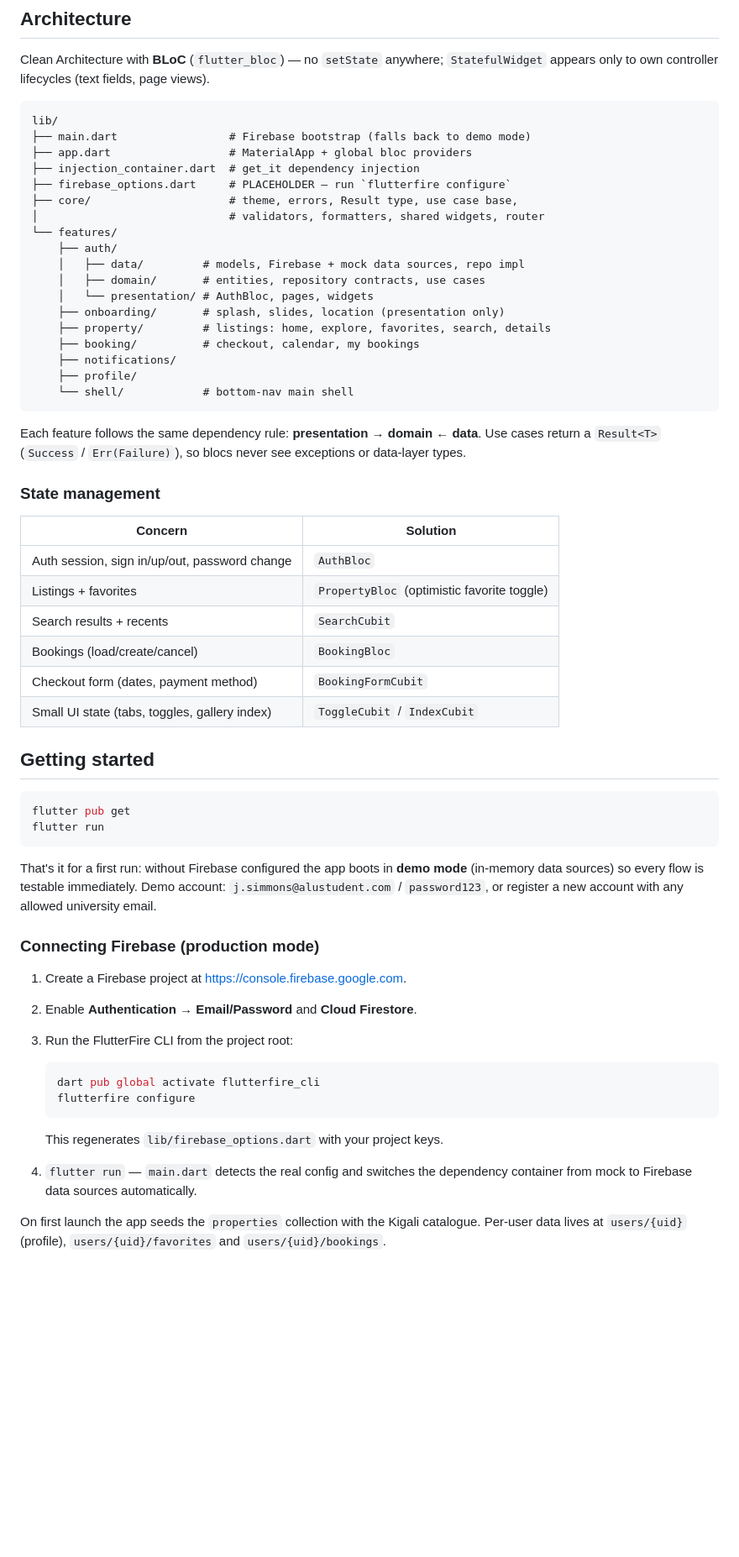
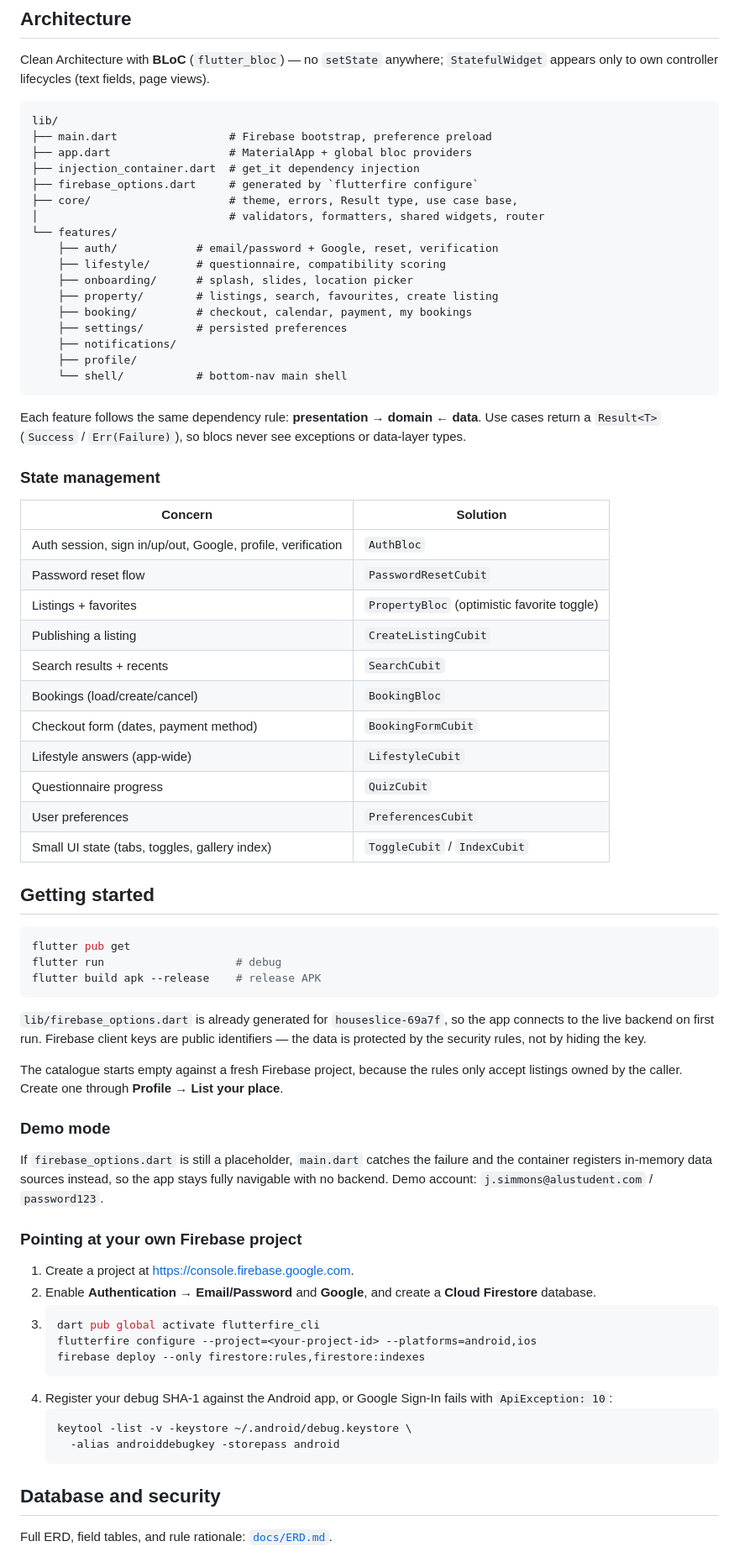
Before and after one commit to davidmuo/houslice, a Markdown page: README.md, the part around one of its changes. Shown at 84% size. Drawn GitHub-style; blank space fills up the shorter version.

````diff
--- a/README.md
+++ b/README.md
@@ -33,23 +67,22 @@ page views).
 
 ```
 lib/
-├── main.dart                 # Firebase bootstrap (falls back to demo mode)
+├── main.dart                 # Firebase bootstrap, preference preload
 ├── app.dart                  # MaterialApp + global bloc providers
 ├── injection_container.dart  # get_it dependency injection
-├── firebase_options.dart     # PLACEHOLDER — run `flutterfire configure`
+├── firebase_options.dart     # generated by `flutterfire configure`
 ├── core/                     # theme, errors, Result type, use case base,
 │                             # validators, formatters, shared widgets, router
 └── features/
-    ├── auth/
-    │   ├── data/         # models, Firebase + mock data sources, repo impl
-    │   ├── domain/       # entities, repository contracts, use cases
-    │   └── presentation/ # AuthBloc, pages, widgets
-    ├── onboarding/       # splash, slides, location (presentation only)
-    ├── property/         # listings: home, explore, favorites, search, details
-    ├── booking/          # checkout, calendar, my bookings
+    ├── auth/            # email/password + Google, reset, verification
+    ├── lifestyle/       # questionnaire, compatibility scoring
+    ├── onboarding/      # splash, slides, location picker
+    ├── property/        # listings, search, favourites, create listing
+    ├── booking/         # checkout, calendar, payment, my bookings
+    ├── settings/        # persisted preferences
     ├── notifications/
     ├── profile/
-    └── shell/            # bottom-nav main shell
+    └── shell/           # bottom-nav main shell
 ```
 
 Each feature follows the same dependency rule:
@@ -61,41 +94,60 @@ data-layer types.
 
 | Concern | Solution |
 |---|---|
-| Auth session, sign in/up/out, password change | `AuthBloc` |
+| Auth session, sign in/up/out, Google, profile, verification | `AuthBloc` |
+| Password reset flow | `PasswordResetCubit` |
 | Listings + favorites | `PropertyBloc` (optimistic favorite toggle) |
+| Publishing a listing | `CreateListingCubit` |
 | Search results + recents | `SearchCubit` |
 | Bookings (load/create/cancel) | `BookingBloc` |
 | Checkout form (dates, payment method) | `BookingFormCubit` |
+| Lifestyle answers (app-wide) | `LifestyleCubit` |
+| Questionnaire progress | `QuizCubit` |
+| User preferences | `PreferencesCubit` |
 | Small UI state (tabs, toggles, gallery index) | `ToggleCubit` / `IndexCubit` |
 
 ## Getting started
 
 ```sh
 flutter pub get
-flutter run
+flutter run                    # debug
+flutter build apk --release    # release APK
 ```
 
-That's it for a first run: without Firebase configured the app boots in
-**demo mode** (in-memory data sources) so every flow is testable
-immediately. Demo account: `j.simmons@alustudent.com` / `password123`,
-or register a new account with any allowed university email.
+`lib/firebase_options.dart` is already generated for `houseslice-69a7f`, so the
+app connects to the live backend on first run. Firebase client keys are public
+identifiers — the data is protected by the security rules, not by hiding the
+key.
 
-### Connecting Firebase (production mode)
+The catalogue starts empty against a fresh Firebase project, because the rules
+only accept listings owned by the caller. Create one through
+**Profile → List your place**.
 
-1. Create a Firebase project at <https://console.firebase.google.com>.
-2. Enable **Authentication → Email/Password** and **Cloud Firestore**.
-3. Run the FlutterFire CLI from the project root:
+### Demo mode
 
+If `firebase_options.dart` is still a placeholder, `main.dart` catches the
+failure and the container registers in-memory data sources instead, so the app
+stays fully navigable with no backend. Demo account:
+`j.simmons@alustudent.com` / `password123`.
+
+### Pointing at your own Firebase project
+
+1. Create a project at <https://console.firebase.google.com>.
+2. Enable **Authentication → Email/Password** and **Google**, and create a
+   **Cloud Firestore** database.
+3. ```sh
+   dart pub global activate flutterfire_cli
+   flutterfire configure --project=<your-project-id> --platforms=android,ios
+   firebase deploy --only firestore:rules,firestore:indexes
+   ```
+4. Register your debug SHA-1 against the Android app, or Google Sign-In fails
+   with `ApiException: 10`:
    ```sh
-   dart pub global activate flutterfire_cli
-   flutterfire configure
+   keytool -list -v -keystore ~/.android/debug.keystore \
+     -alias androiddebugkey -storepass android
    ```
 
-   This regenerates `lib/firebase_options.dart` with your project keys.
-4. `flutter run` — `main.dart` detects the real config and switches the
-   dependency container from mock to Firebase data sources automatically.
+## Database and security
 
-On first launch the app seeds the `properties` collection with the Kigali
-catalogue. Per-user data lives at `users/{uid}` (profile),
-`users/{uid}/favorites` and `users/{uid}/bookings`.
+Full ERD, field tables, and rule rationale: [`docs/ERD.md`](docs/ERD.md).
 
````
Also changed, not shown: other parts of README.md (+70 -34 lines).
